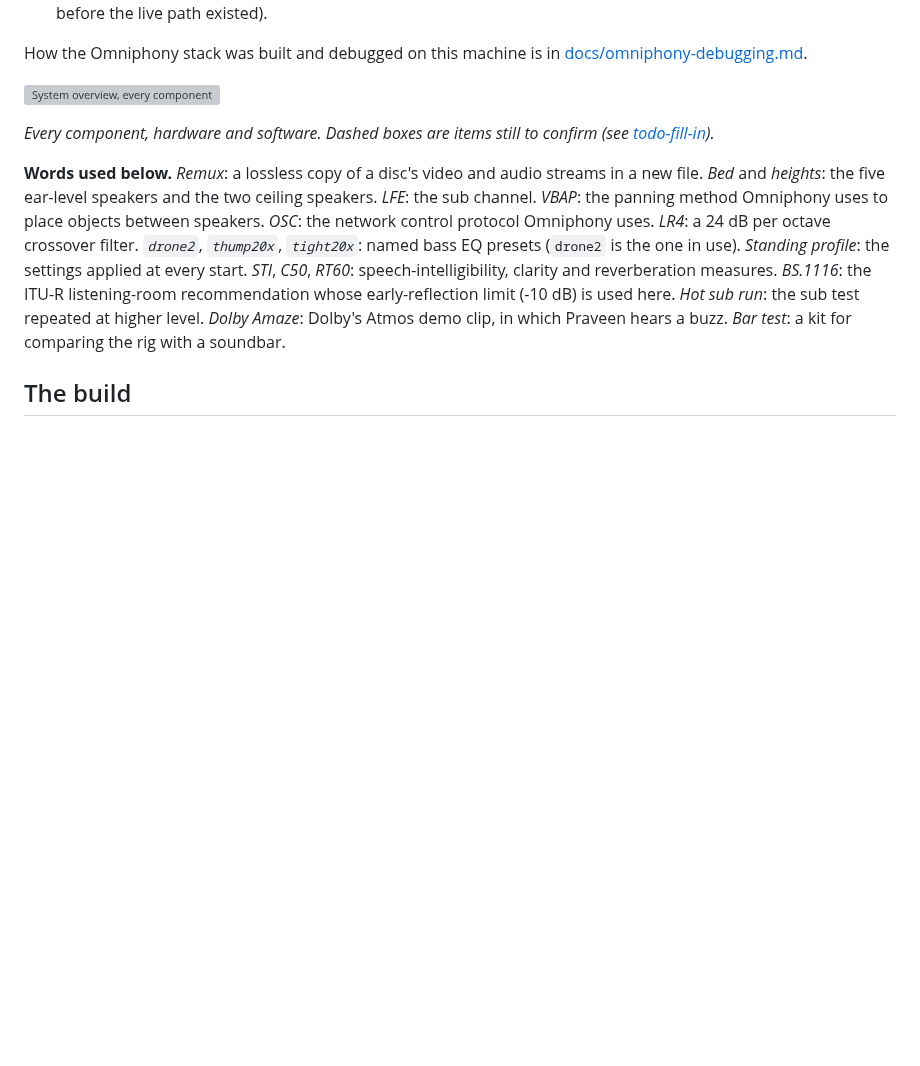
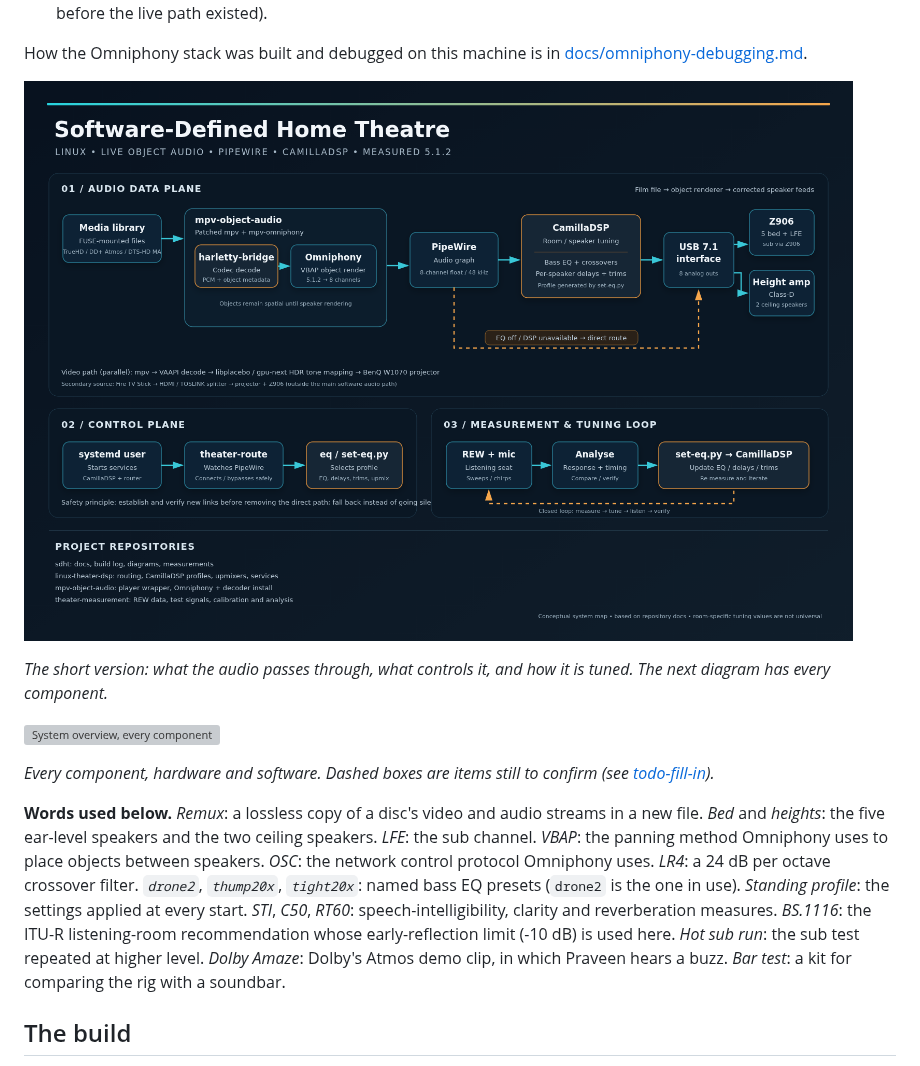
Before and after one commit to praveenchandrahas/SDHT, a Markdown page: README.md, the part around the change. GitHub-like rendering; pictures changed too: docs/img/block-overview.png (added); blank space fills up the shorter version; grey boxes are pictures that could not be loaded.

Commit message:
README: add the block-level overview diagram above the detailed system overview
Co-Authored-By: Claude Sonnet 5.5 <noreply@anthropic.com>
Claude-Session: https://claude.ai/code/session_011fSas3FG5MkRKdpWTMsqUo

```diff
--- a/README.md
+++ b/README.md
@@ -47,6 +47,10 @@ work of others, and everything here stands on it:
   [Cavern](https://github.com/VoidXH/Cavern) (used for offline rendering before the live path existed).
 
 How the Omniphony stack was built and debugged on this machine is in [docs/omniphony-debugging.md](https://github.com/praveenchandrahas/mpv-object-audio/blob/main/docs/omniphony-debugging.md).
+
+![Block-level overview: audio data plane, control plane, measurement and tuning loop](docs/img/block-overview.png)
+
+*The short version: what the audio passes through, what controls it, and how it is tuned. The next diagram has every component.*
 
 ![System overview, every component](docs/img/system-overview.png)
 
```
